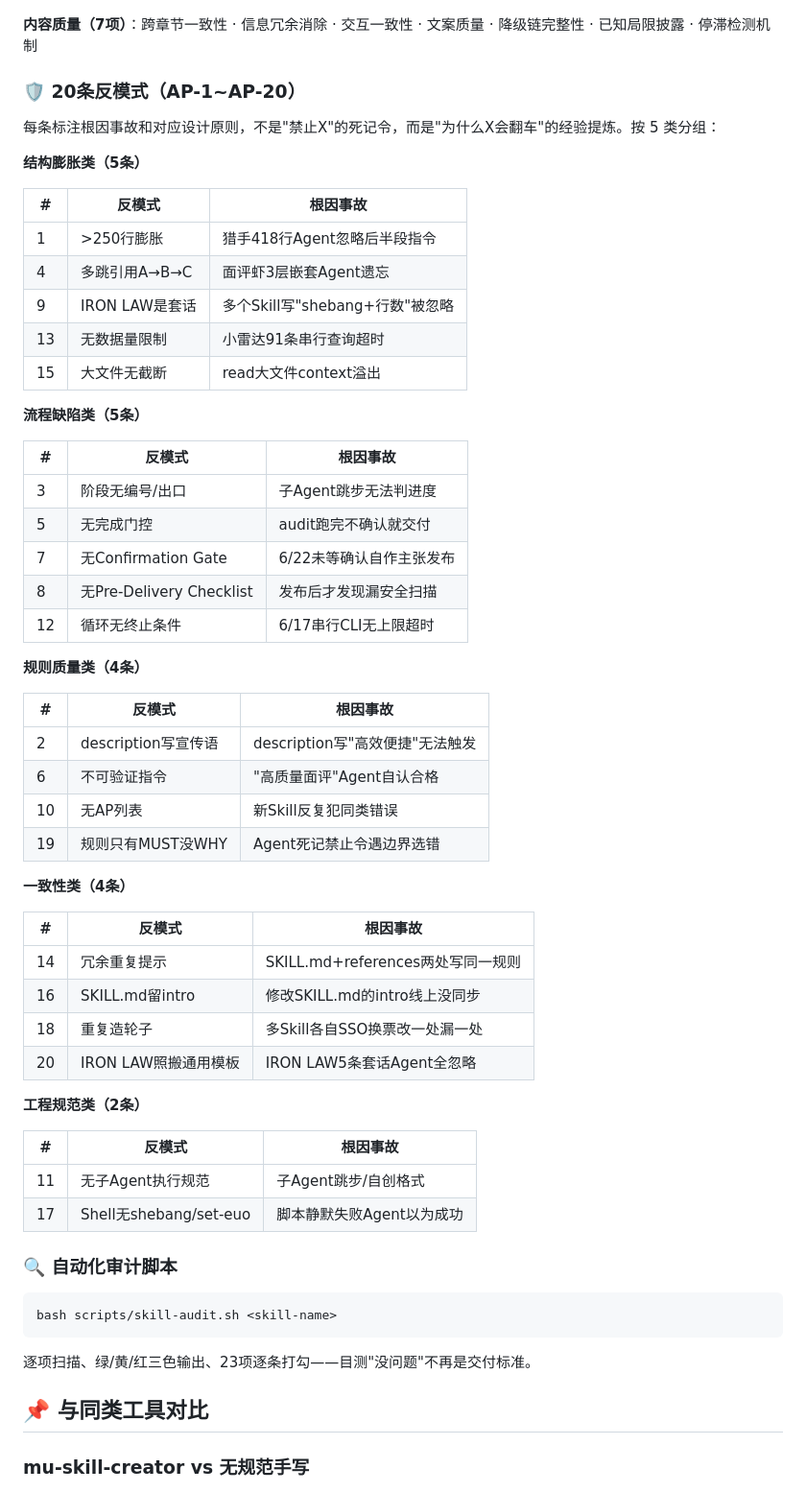
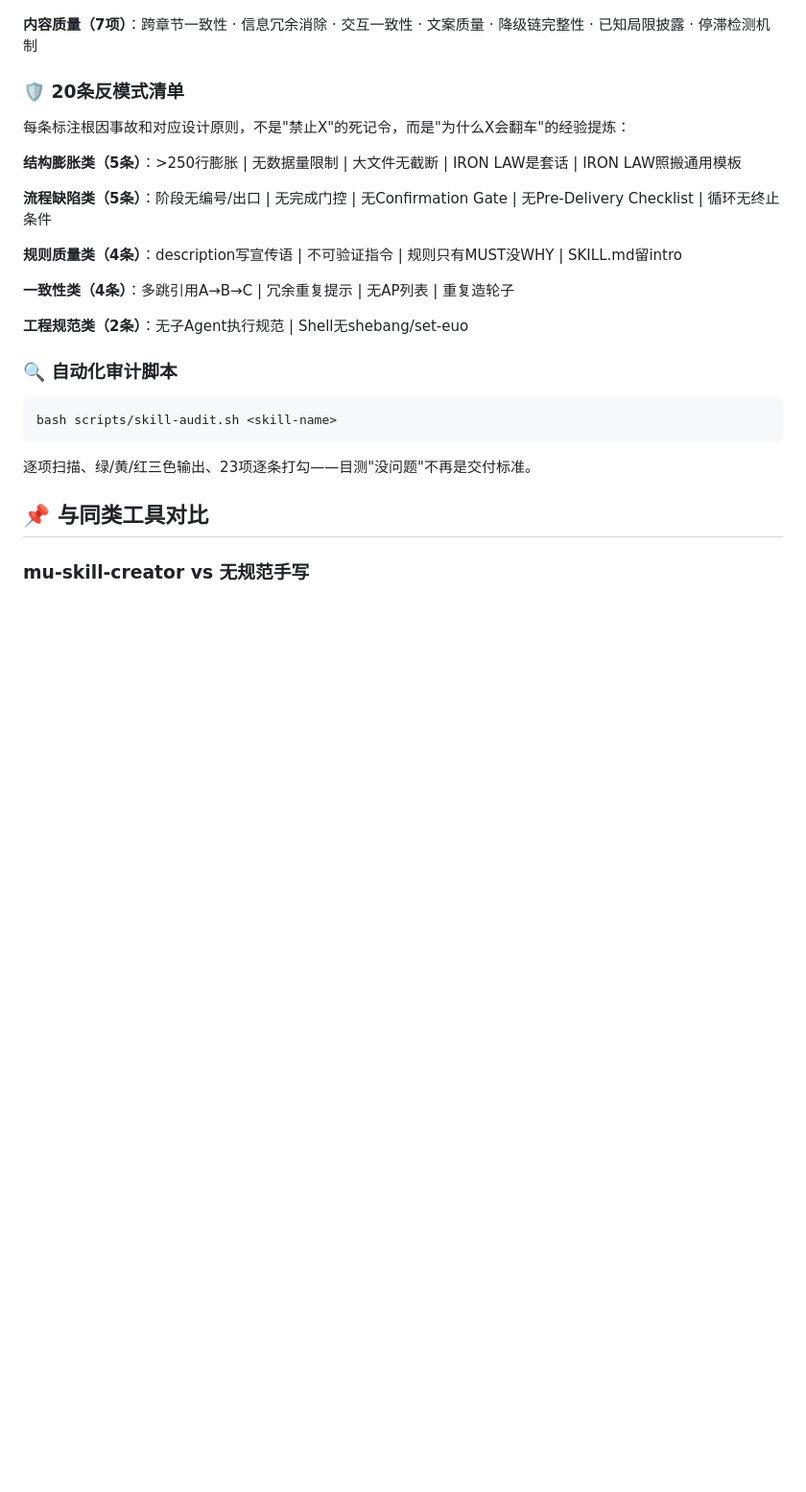
Before and after one commit to mupoet/mu-skill-creator, a Markdown page: README_CN.md, the part around the change. Shown at 96% size. GitHub-like rendering; blank space fills up the shorter version.

Commit message:
fix: 20条反模式清单格式校准为KM原文精简格式（管道分隔，非表格）

```diff
--- a/README_CN.md
+++ b/README_CN.md
@@ -70,54 +70,19 @@ L1 是唯一触发机制，倾向"宁多触发别漏"——漏触发意味着 Sk
 
 **内容质量（7项）**：跨章节一致性 · 信息冗余消除 · 交互一致性 · 文案质量 · 降级链完整性 · 已知局限披露 · 停滞检测机制
 
-### 🛡️ 20条反模式（AP-1~AP-20）
+### 🛡️ 20条反模式清单
 
-每条标注根因事故和对应设计原则，不是"禁止X"的死记令，而是"为什么X会翻车"的经验提炼。按 5 类分组：
+每条标注根因事故和对应设计原则，不是"禁止X"的死记令，而是"为什么X会翻车"的经验提炼：
 
-**结构膨胀类（5条）**
+**结构膨胀类（5条）**：>250行膨胀 | 无数据量限制 | 大文件无截断 | IRON LAW是套话 | IRON LAW照搬通用模板
 
-| # | 反模式 | 根因事故 |
-|---|---|---|
-| 1 | >250行膨胀 | 猎手418行Agent忽略后半段指令 |
-| 4 | 多跳引用A→B→C | 面评虾3层嵌套Agent遗忘 |
-| 9 | IRON LAW是套话 | 多个Skill写"shebang+行数"被忽略 |
-| 13 | 无数据量限制 | 小雷达91条串行查询超时 |
-| 15 | 大文件无截断 | read大文件context溢出 |
+**流程缺陷类（5条）**：阶段无编号/出口 | 无完成门控 | 无Confirmation Gate | 无Pre-Delivery Checklist | 循环无终止条件
 
-**流程缺陷类（5条）**
+**规则质量类（4条）**：description写宣传语 | 不可验证指令 | 规则只有MUST没WHY | SKILL.md留intro
 
-| # | 反模式 | 根因事故 |
-|---|---|---|
-| 3 | 阶段无编号/出口 | 子Agent跳步无法判进度 |
-| 5 | 无完成门控 | audit跑完不确认就交付 |
-| 7 | 无Confirmation Gate | 6/22未等确认自作主张发布 |
-| 8 | 无Pre-Delivery Checklist | 发布后才发现漏安全扫描 |
-| 12 | 循环无终止条件 | 6/17串行CLI无上限超时 |
+**一致性类（4条）**：多跳引用A→B→C | 冗余重复提示 | 无AP列表 | 重复造轮子
 
-**规则质量类（4条）**
-
-| # | 反模式 | 根因事故 |
-|---|---|---|
-| 2 | description写宣传语 | description写"高效便捷"无法触发 |
-| 6 | 不可验证指令 | "高质量面评"Agent自认合格 |
-| 10 | 无AP列表 | 新Skill反复犯同类错误 |
-| 19 | 规则只有MUST没WHY | Agent死记禁止令遇边界选错 |
-
-**一致性类（4条）**
-
-| # | 反模式 | 根因事故 |
-|---|---|---|
-| 14 | 冗余重复提示 | SKILL.md+references两处写同一规则 |
-| 16 | SKILL.md留intro | 修改SKILL.md的intro线上没同步 |
-| 18 | 重复造轮子 | 多Skill各自SSO换票改一处漏一处 |
-| 20 | IRON LAW照搬通用模板 | IRON LAW5条套话Agent全忽略 |
-
-**工程规范类（2条）**
-
-| # | 反模式 | 根因事故 |
-|---|---|---|
-| 11 | 无子Agent执行规范 | 子Agent跳步/自创格式 |
-| 17 | Shell无shebang/set-euo | 脚本静默失败Agent以为成功 |
+**工程规范类（2条）**：无子Agent执行规范 | Shell无shebang/set-euo
 
 ### 🔍 自动化审计脚本
 
```
Also changed, not shown: README.md (+7 -42 lines).
